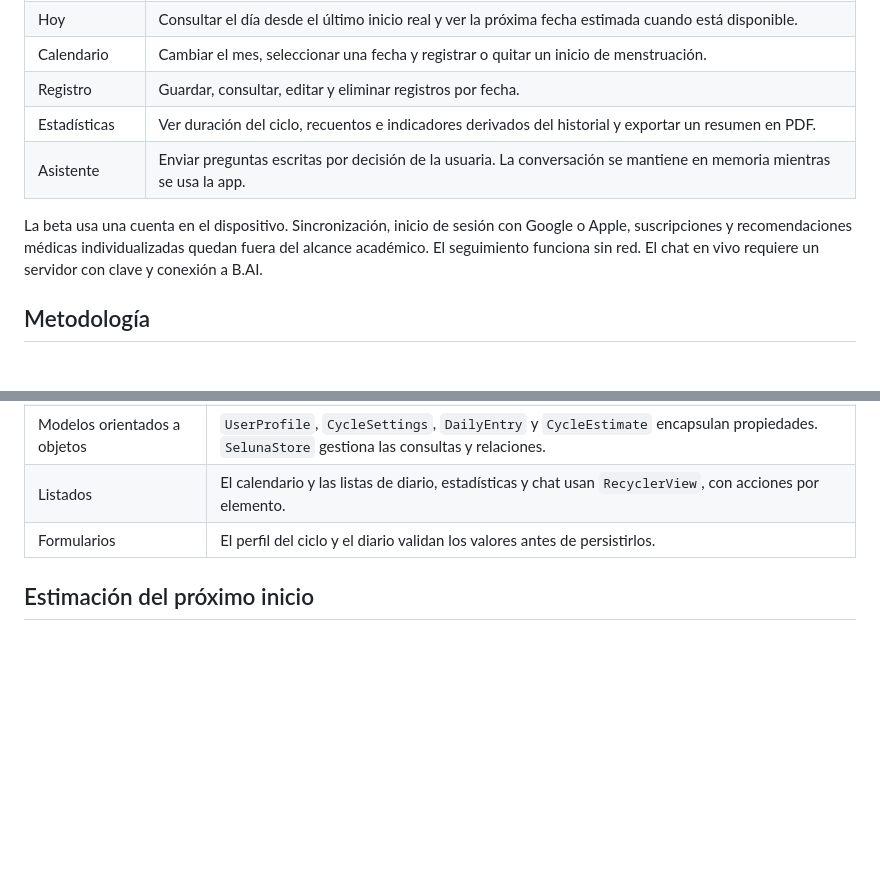
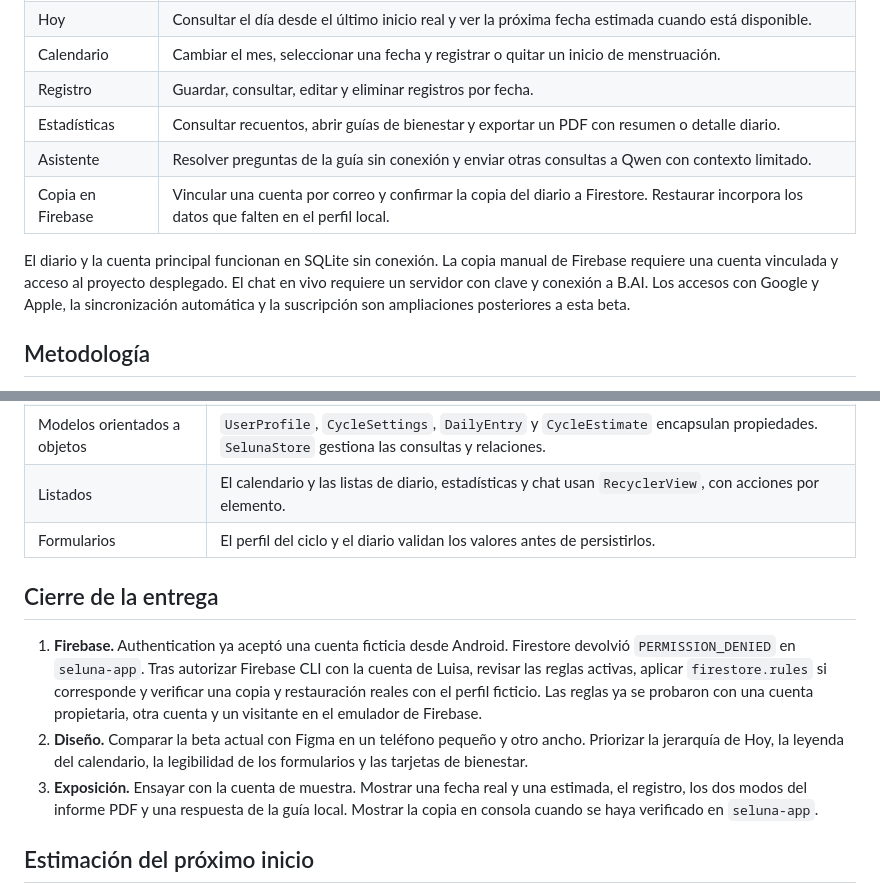
Before and after one commit to 123LUISAV/seluna, a Markdown page: docs/plan.md, 2 parts joined by grey strips. Rendered like a GitHub page; blank space fills up the shorter version.

```diff
--- a/docs/plan.md
+++ b/docs/plan.md
@@ -22,10 +22,11 @@ Cuando las fechas, los síntomas y las notas quedan repartidos entre el calendar
 | Hoy | Consultar el día desde el último inicio real y ver la próxima fecha estimada cuando está disponible. |
 | Calendario | Cambiar el mes, seleccionar una fecha y registrar o quitar un inicio de menstruación. |
 | Registro | Guardar, consultar, editar y eliminar registros por fecha. |
-| Estadísticas | Ver duración del ciclo, recuentos e indicadores derivados del historial y exportar un resumen en PDF. |
-| Asistente | Enviar preguntas escritas por decisión de la usuaria. La conversación se mantiene en memoria mientras se usa la app. |
+| Estadísticas | Consultar recuentos, abrir guías de bienestar y exportar un PDF con resumen o detalle diario. |
+| Asistente | Resolver preguntas de la guía sin conexión y enviar otras consultas a Qwen con contexto limitado. |
+| Copia en Firebase | Vincular una cuenta por correo y confirmar la copia del diario a Firestore. Restaurar incorpora los datos que falten en el perfil local. |
 
-La beta usa una cuenta en el dispositivo. Sincronización, inicio de sesión con Google o Apple, suscripciones y recomendaciones médicas individualizadas quedan fuera del alcance académico. El seguimiento funciona sin red. El chat en vivo requiere un servidor con clave y conexión a B.AI.
+El diario y la cuenta principal funcionan en SQLite sin conexión. La copia manual de Firebase requiere una cuenta vinculada y acceso al proyecto desplegado. El chat en vivo requiere un servidor con clave y conexión a B.AI. Los accesos con Google y Apple, la sincronización automática y la suscripción son ampliaciones posteriores a esta beta.
 
 ## Metodología
 
@@ -44,6 +45,12 @@ La beta usa una cuenta en el dispositivo. Sincronización, inicio de sesión con
 | Listados | El calendario y las listas de diario, estadísticas y chat usan `RecyclerView`, con acciones por elemento. |
 | Formularios | El perfil del ciclo y el diario validan los valores antes de persistirlos. |
 
+## Cierre de la entrega
+
+1. **Firebase.** Authentication ya aceptó una cuenta ficticia desde Android. Firestore devolvió `PERMISSION_DENIED` en `seluna-app`. Tras autorizar Firebase CLI con la cuenta de Luisa, revisar las reglas activas, aplicar `firestore.rules` si corresponde y verificar una copia y restauración reales con el perfil ficticio. Las reglas ya se probaron con una cuenta propietaria, otra cuenta y un visitante en el emulador de Firebase.
+2. **Diseño.** Comparar la beta actual con Figma en un teléfono pequeño y otro ancho. Priorizar la jerarquía de Hoy, la leyenda del calendario, la legibilidad de los formularios y las tarjetas de bienestar.
+3. **Exposición.** Ensayar con la cuenta de muestra. Mostrar una fecha real y una estimada, el registro, los dos modos del informe PDF y una respuesta de la guía local. Mostrar la copia en consola cuando se haya verificado en `seluna-app`.
+
 ## Estimación del próximo inicio
 
 El largo de un ciclo se cuenta entre el primer día de una menstruación y el primer día de la siguiente. Seluna ordena los inicios registrados, calcula los intervalos aprovechables y suma su promedio redondeado al último inicio. Con un solo inicio, suma la duración habitual que configuró la usuaria. Si una fecha esperada ya pasó, puede hacer falta actualizar el último inicio. La duración puede variar y esta estimación no debe usarse como método anticonceptivo. [Office on Women’s Health](https://womenshealth.gov/menstrual-cycle/your-menstrual-cycle)
```
Also changed, not shown: README.md (+3 -1 lines), docs/capturas/bienestar.png (added), docs/capturas/calendario.png, docs/capturas/estadisticas.png, docs/capturas/hoy.png, docs/capturas/informe.png (added), docs/capturas/registro.png, 1 other file.
